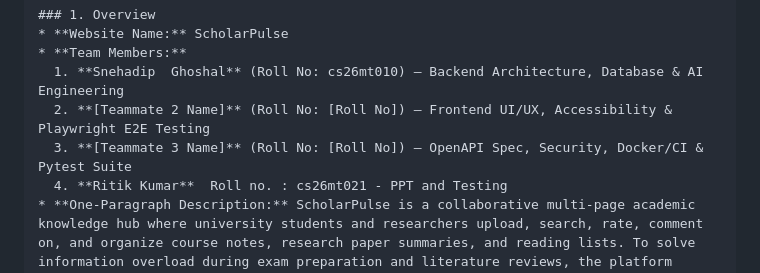
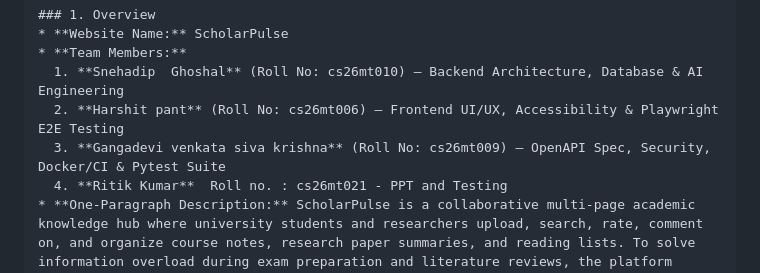
Before and after one commit to cs26mt010-tech/scholarpulse, a Markdown page: README.md, the part around the change. Drawn GitHub-style.

Commit message:
updated readme and design document

```diff
--- a/README.md
+++ b/README.md
@@ -12,8 +12,8 @@ Here is the complete content for your `README.md` file. Copy and paste this dire
 * **Website Name:** ScholarPulse
 * **Team Members:**
   1. **Snehadip  Ghoshal** (Roll No: cs26mt010) — Backend Architecture, Database & AI Engineering
-  2. **[Teammate 2 Name]** (Roll No: [Roll No]) — Frontend UI/UX, Accessibility & Playwright E2E Testing
-  3. **[Teammate 3 Name]** (Roll No: [Roll No]) — OpenAPI Spec, Security, Docker/CI & Pytest Suite
+  2. **Harshit pant** (Roll No: cs26mt006) — Frontend UI/UX, Accessibility & Playwright E2E Testing
+  3. **Gangadevi venkata siva krishna** (Roll No: cs26mt009) — OpenAPI Spec, Security, Docker/CI & Pytest Suite
   4. **Ritik Kumar**  Roll no. : cs26mt021 - PPT and Testing
 * **One-Paragraph Description:** ScholarPulse is a collaborative multi-page academic knowledge hub where university students and researchers upload, search, rate, comment on, and organize course notes, research paper summaries, and reading lists. To solve information overload during exam preparation and literature reviews, the platform integrates a server-side AI Study Assistant (powered by Google Gemini 2.5 Flash) that automatically generates concise TL;DR summaries, suggests taxonomy tags, and answers user questions strictly grounded in the uploaded document text—with automatic graceful degradation to a local extractive keyword engine if the external LLM service is slow or unavailable.
 * **Target Users:** Undergraduate and postgraduate students seeking peer-reviewed course notes, teaching assistants curating course reading lists, and academic researchers conducting literature reviews.
```
Also changed, not shown: docs/MS1_Design_Document.md (+4 -3 lines).
